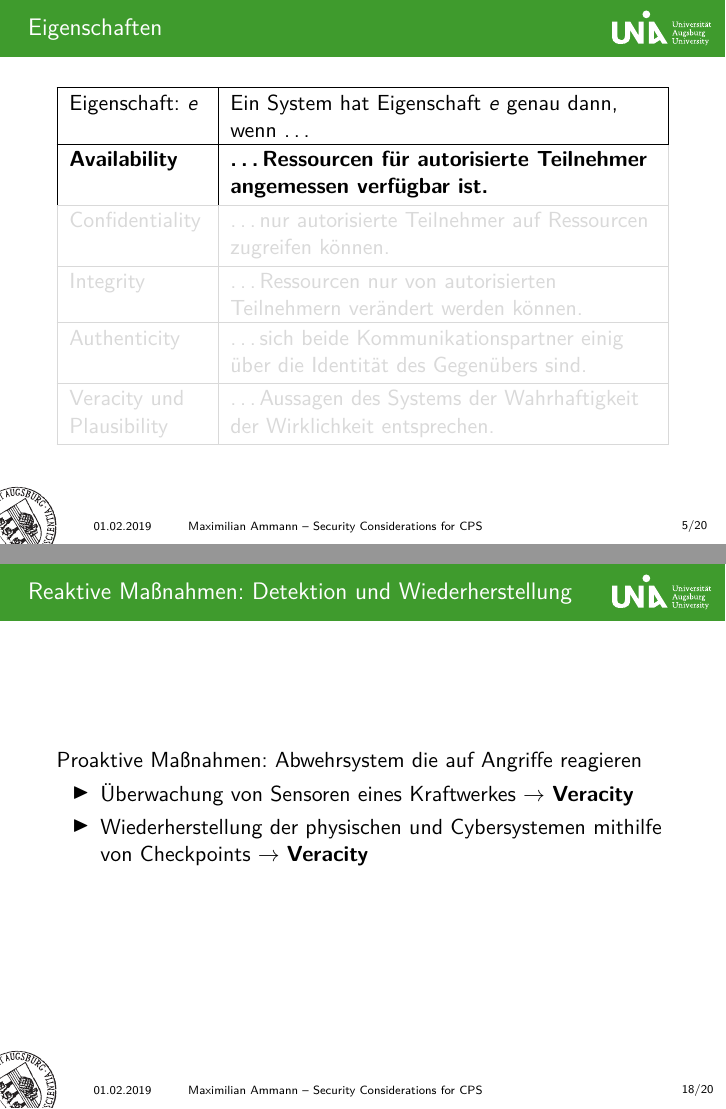
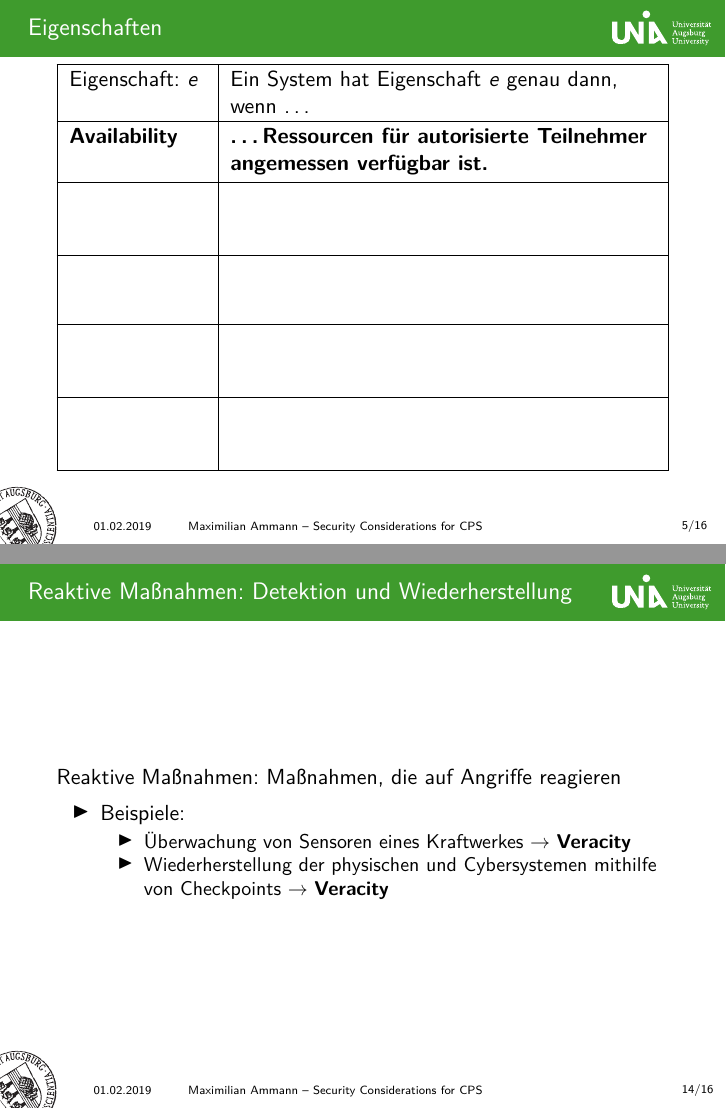
Before and after one commit to maxammann/cps-thesis, LaTeX slides (presentation/cps-presentation.tex): pages 6 and 20 of 22 before the commit and pages 6 and 30 of 32 after it, joined at a grey line. Compiled offline with pdfLaTeX.

Commit message:
Fix table

```diff
--- a/presentation/cps-presentation.tex
+++ b/presentation/cps-presentation.tex
@@ -12,7 +12,7 @@
 \subtitle{Seminar \\Cyber-Physical Systems} % Bachelor
 \author{Maximilian Ammann}
 \date[01.02.2019]{01. Februar 2019}
-\setbeamercovered{transparent}
+\setbeamercovered{invisible}
 \setbeamertemplate{section in toc}[sections numbered]
 \setbeamertemplate{subsection in toc}[subsections numbered]
 \begin{document}
@@ -64,32 +65,33 @@
             \only<1>{\bf}
             Availability&
             \only<1>{\bf}
-            \ldots Ressourcen für autorisierte Teilnehmer angemessen verfügbar ist.\pause \\
+            \ldots Ressourcen für autorisierte Teilnehmer angemessen verfügbar ist. \\
             \hline
             \only<2-4>{\bf}
-            Confidentiality&
+            \uncover<2->{Confidentiality}&
             \only<2-4>{\bf}
-            \ldots nur autorisierte Teilnehmer auf Ressourcen zugreifen können.\pause \\
+            \uncover<2->{\ldots nur autorisierte Teilnehmer auf Ressourcen zugreifen können.}\\
             \hline
             \only<3-4>{\bf}
-            Integrity&
+            \uncover<2->{Integrity}&
             \only<3-4>{\bf}
-            \ldots Ressourcen nur von autorisierten Teilnehmern verändert werden können.\pause \\
+            \uncover<2->{\ldots Ressourcen nur von autorisierten Teilnehmern verändert werden können.} \\
             \hline
             \only<4>{\bf}
-            Authenticity&
+            \uncover<2->{Authenticity}&
             \only<4>{\bf}
-            \ldots sich beide Kommunikationspartner einig über die Identität des Gegenübers sind.\pause \\
+            \uncover<2->{\ldots sich beide Kommunikationspartner einig über die Identität des Gegenübers sind.} \\
             \hline
             \only<5>{\bf}
-            Veracity und Plausibility &
+            \uncover<5>{Veracity und Plausibility} &
             \only<5>{\bf}
-            \ldots Aussagen des Systems der Wahrhaftigkeit der Wirklichkeit entsprechen. \\
+            \uncover<5>{\ldots Aussagen des Systems der Wahrhaftigkeit der Wirklichkeit entsprechen.} \\
             \hline
             %Non-repudiation &
             %\ldots jedes Ereignis, welches das System beeinflusst, nachvollzogen werden kann. \\
             %\hline
         \end{tabu}
+\end{overlayarea}
     \end{frame}
 
     \subsection{Denial-of-Service Angriff}
@@ -175,36 +185,59 @@
 
     \sectionframe{Gegenmaßnahmen}
     \subsection{Proaktive Maßnahmen: Verhindern von Angriffen}
-    \begin{frame}[allowframebreaks]
+    \begin{frame}
         \frametitle{Proaktive Maßnahmen: Verhindern von Angriffen}
+        \begin{block}{}
             Proaktive Maßnahmen: Maßnahmen, die vor dem Angriff getroffen werden
+        \end{block}
         \vspace{20px}
-        \begin{itemize}
+
+        \begin{onlyenv}<1-3>
+            \begin{itemize}[<+->]
                 \item Authentisierung der Kommunikationspartner durch z.B. Signaturen $\rightarrow$ \textbf{Authenticity}
                 \item Verschlüsselung der Kommunikationsdaten $\rightarrow$ \textbf{Confidentiality}
                 \item Prüfsummen zur Validierung der Kommunikation $\rightarrow$ \textbf{Integrity}
-            \framebreak
+            \end{itemize}
+        \end{onlyenv}
+
+        \begin{onlyenv}<4-7>
+            \begin{itemize}[<+->]
                 \item Transportverschlüsselung: TLS für TCP, DTLS für UDP, Logicial Link Transport Protocol für NFC $\rightarrow$ \textbf{Confidentiality, Integrity, Authenticity}
                 \item Redundanzen und Diversität für CPS $\rightarrow$ \textbf{Availability}
                 \item Hardware Security Module: Verhindern Auslesen von Secrets wie Schlüssel
                 \item Verifikation von Programmen: Reduzieren von Lücken durch z.B.\ Code-Audits oder Fuzzing
-            \framebreak
+            \end{itemize}
+        \end{onlyenv}
+
+        \begin{onlyenv}<8>
+            \begin{itemize}
                 \item Trennung von Netzwerken
                 \item Trennung von Privilegien
                 \item Least Privilege-Prinzip
-            \framebreak
+                \pause
+            \end{itemize}
+        \end{onlyenv}
+
+        \begin{onlyenv}<9>
+            \begin{itemize}
                 \item Abschreckung durch Gesetze
                 \item Physische Baumaßnahmen (Allerdings ist ein Cyberangriff sehr viel Wahrscheinlicher)
             \end{itemize}
+        \end{onlyenv}
     \end{frame}
 
     \subsection{Reaktive Maßnahmen: Detektion und Wiederherstellung}
     \begin{frame}
         \frametitle{Reaktive Maßnahmen: Detektion und Wiederherstellung}
-        Proaktive Maßnahmen: Abwehrsystem die auf Angriffe reagieren
+        \begin{block}{}
+            Reaktive Maßnahmen: Maßnahmen, die auf Angriffe reagieren
+        \end{block}
+        \begin{itemize}
+            \item Beispiele:
             \begin{itemize}
                 \item Überwachung von Sensoren eines Kraftwerkes $\rightarrow$ \textbf{Veracity}
                 \item Wiederherstellung der physischen und Cybersystemen mithilfe von Checkpoints $\rightarrow$ \textbf{Veracity}
+            \end{itemize}
         \end{itemize}
     \end{frame}
 
```
Also changed, not shown: presentation/cps-presentation.tex (17 more changed lines). Lines whose indentation alone changed are shown as unchanged.
